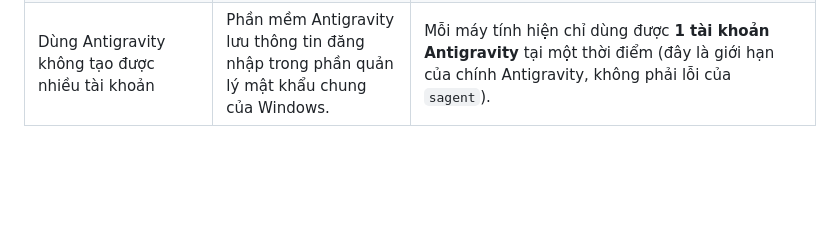
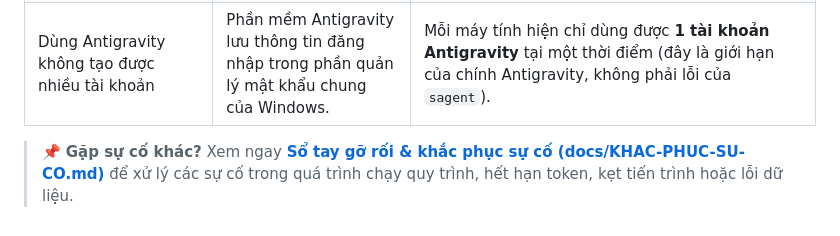
Before and after one commit to trantiendevweb/switch-agent-pro, a Markdown page: docs/BAT-DAU.md, the part around the change. Drawn GitHub-style; blank space fills up the shorter version.

```diff
--- a/docs/BAT-DAU.md
+++ b/docs/BAT-DAU.md
@@ -94,3 +94,5 @@ Dưới đây là các trường hợp thường gặp nhất và cách xử lý
 | Cài đặt / cập nhật báo: `sagent.exe đang chạy và không đổi tên được` | Có một tiến trình hoặc trang quản lý cũ đang chạy nền nên Windows khoá file. | Gõ lệnh: `sagent stop all` để dừng toàn bộ phiên đang chạy, sau đó chạy lại lệnh cài đặt. |
 | Dùng Grok bị báo lỗi `503 No available channel` | Công cụ Grok yêu cầu chỉ định rõ tên mô hình AI muốn dùng. | Thêm `-m <tên-model>` vào câu lệnh, ví dụ: `sagent goc grok -m grok-4.5 -p "việc cần làm"`. |
 | Dùng Antigravity không tạo được nhiều tài khoản | Phần mềm Antigravity lưu thông tin đăng nhập trong phần quản lý mật khẩu chung của Windows. | Mỗi máy tính hiện chỉ dùng được **1 tài khoản Antigravity** tại một thời điểm (đây là giới hạn của chính Antigravity, không phải lỗi của `sagent`). |
+
+> 📌 **Gặp sự cố khác?** Xem ngay [**Sổ tay gỡ rối & khắc phục sự cố (docs/KHAC-PHUC-SU-CO.md)**](KHAC-PHUC-SU-CO.md) để xử lý các sự cố trong quá trình chạy quy trình, hết hạn token, kẹt tiến trình hoặc lỗi dữ liệu.
```
Also changed, not shown: README.md (+1 -0 lines), docs/KHAC-PHUC-SU-CO.md (added, +148 -0 lines).
